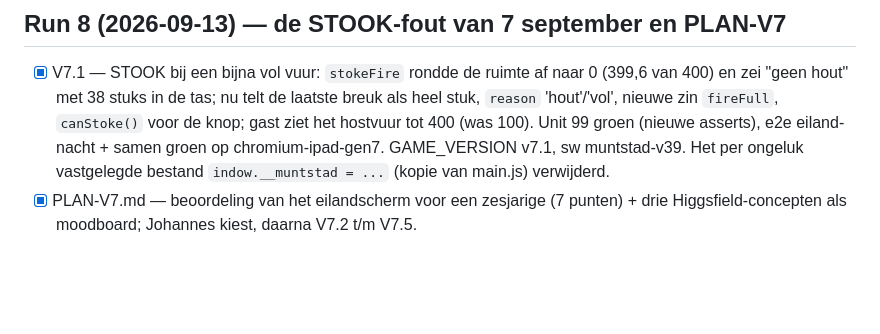
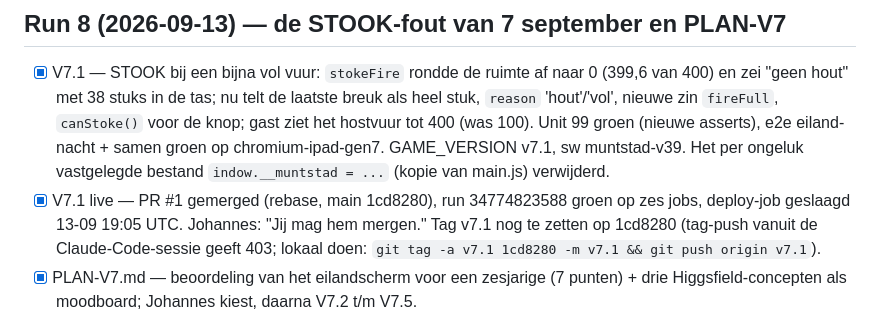
Before and after one commit to Johannes-lab-tw/muntstad, a Markdown page: PROGRESS.md, the part around the change. GitHub-like rendering; blank space fills up the shorter version.

Commit message:
PROGRESS: V7.1 live (PR #1 gemerged, run groen, deploy geslaagd; tag nog te zetten)
Co-Authored-By: Claude Fable 5.1 <noreply@anthropic.com>
Claude-Session: https://claude.ai/code/session_01137oY3aWtKUyfJc6W7g5nv

```diff
--- a/PROGRESS.md
+++ b/PROGRESS.md
@@ -156,6 +156,7 @@ Plan: PLAN-V5.md (zes punten van de speler + open punten uit RAPPORT §7). Zelfd
 
 ## Run 8 (2026-09-13) — de STOOK-fout van 7 september en PLAN-V7
 - [x] V7.1 — STOOK bij een bijna vol vuur: `stokeFire` rondde de ruimte af naar 0 (399,6 van 400) en zei "geen hout" met 38 stuks in de tas; nu telt de laatste breuk als heel stuk, `reason` 'hout'/'vol', nieuwe zin `fireFull`, `canStoke()` voor de knop; gast ziet het hostvuur tot 400 (was 100). Unit 99 groen (nieuwe asserts), e2e eiland-nacht + samen groen op chromium-ipad-gen7. GAME_VERSION v7.1, sw muntstad-v39. Het per ongeluk vastgelegde bestand `indow.__muntstad = ...` (kopie van main.js) verwijderd.
+- [x] V7.1 live — PR #1 gemerged (rebase, main 1cd8280), run 34774823588 groen op zes jobs, deploy-job geslaagd 13-09 19:05 UTC. Johannes: "Jij mag hem mergen." Tag v7.1 nog te zetten op 1cd8280 (tag-push vanuit de Claude-Code-sessie geeft 403; lokaal doen: `git tag -a v7.1 1cd8280 -m v7.1 && git push origin v7.1`).
 - [x] PLAN-V7.md — beoordeling van het eilandscherm voor een zesjarige (7 punten) + drie Higgsfield-concepten als moodboard; Johannes kiest, daarna V7.2 t/m V7.5.
 
 ## Volgende sessie (stand 6 september 2026, middag)
```
